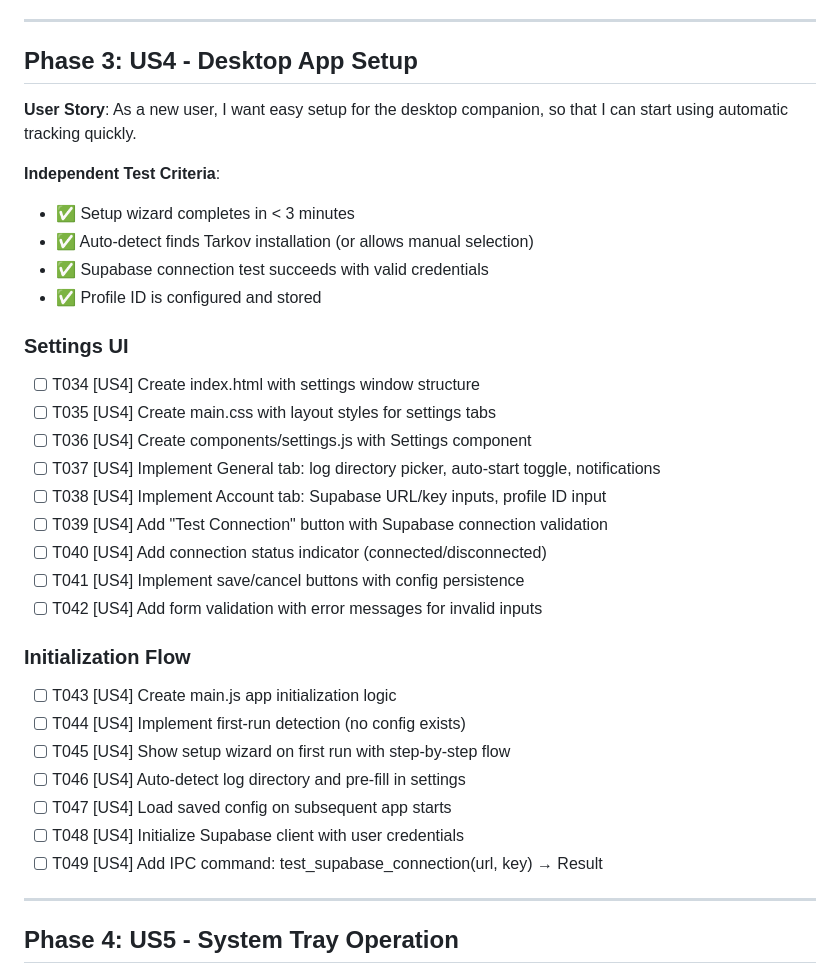
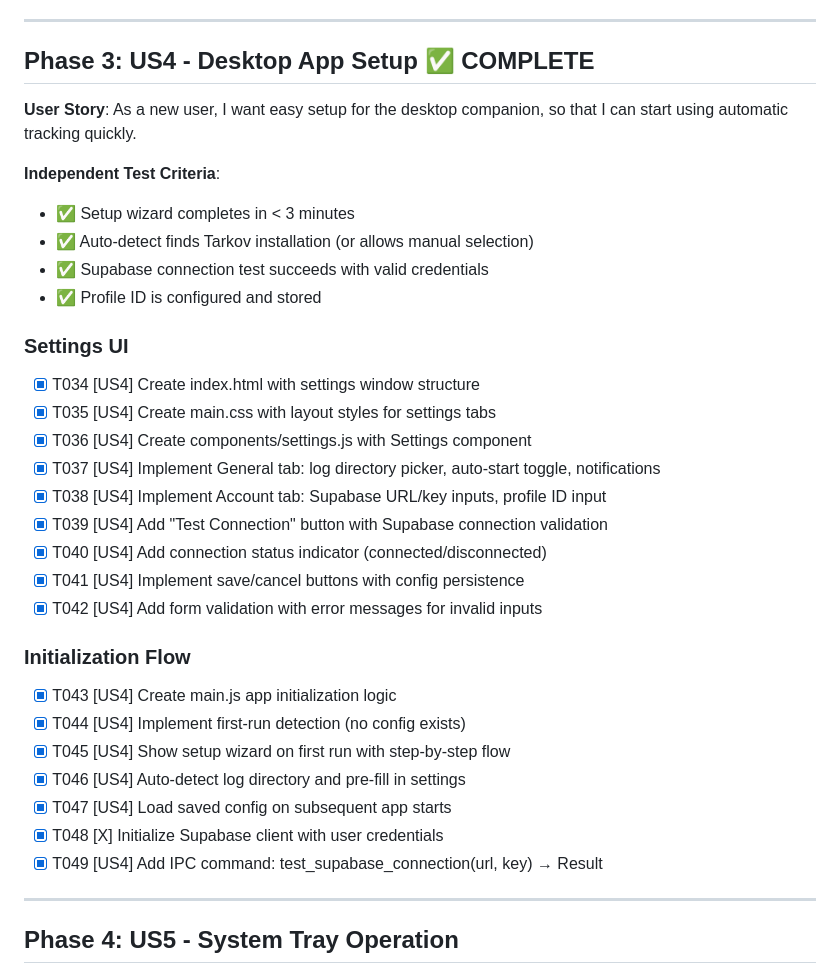
Before and after one commit to DylanKnevitt/TarkovQuestTracker, a Markdown page: specs/005-automatic-quest-tracking/tasks.md, the part around the change. GitHub-like rendering.

Commit message:
docs(005): Mark Phase 3 complete (T034-T049)

```diff
--- a/specs/005-automatic-quest-tracking/tasks.md
+++ b/specs/005-automatic-quest-tracking/tasks.md
@@ -95,7 +95,7 @@ Tasks are organized by **user story** to enable independent implementation and t
 
 ---
 
-## Phase 3: US4 - Desktop App Setup
+## Phase 3: US4 - Desktop App Setup ✅ COMPLETE
 
 **User Story**: As a new user, I want easy setup for the desktop companion, so that I can start using automatic tracking quickly.
 
@@ -107,25 +107,25 @@ Tasks are organized by **user story** to enable independent implementation and t
 
 ### Settings UI
 
-- [ ] T034 [US4] Create index.html with settings window structure
-- [ ] T035 [US4] Create main.css with layout styles for settings tabs
-- [ ] T036 [US4] Create components/settings.js with Settings component
-- [ ] T037 [US4] Implement General tab: log directory picker, auto-start toggle, notifications
-- [ ] T038 [US4] Implement Account tab: Supabase URL/key inputs, profile ID input
-- [ ] T039 [US4] Add "Test Connection" button with Supabase connection validation
-- [ ] T040 [US4] Add connection status indicator (connected/disconnected)
-- [ ] T041 [US4] Implement save/cancel buttons with config persistence
-- [ ] T042 [US4] Add form validation with error messages for invalid inputs
+- [X] T034 [US4] Create index.html with settings window structure
+- [X] T035 [US4] Create main.css with layout styles for settings tabs
+- [X] T036 [US4] Create components/settings.js with Settings component
+- [X] T037 [US4] Implement General tab: log directory picker, auto-start toggle, notifications
+- [X] T038 [US4] Implement Account tab: Supabase URL/key inputs, profile ID input
+- [X] T039 [US4] Add "Test Connection" button with Supabase connection validation
+- [X] T040 [US4] Add connection status indicator (connected/disconnected)
+- [X] T041 [US4] Implement save/cancel buttons with config persistence
+- [X] T042 [US4] Add form validation with error messages for invalid inputs
 
 ### Initialization Flow
 
-- [ ] T043 [US4] Create main.js app initialization logic
-- [ ] T044 [US4] Implement first-run detection (no config exists)
-- [ ] T045 [US4] Show setup wizard on first run with step-by-step flow
-- [ ] T046 [US4] Auto-detect log directory and pre-fill in settings
-- [ ] T047 [US4] Load saved config on subsequent app starts
-- [ ] T048 [US4] Initialize Supabase client with user credentials
-- [ ] T049 [US4] Add IPC command: test_supabase_connection(url, key) → Result<bool>
+- [X] T043 [US4] Create main.js app initialization logic
+- [X] T044 [US4] Implement first-run detection (no config exists)
+- [X] T045 [US4] Show setup wizard on first run with step-by-step flow
+- [X] T046 [US4] Auto-detect log directory and pre-fill in settings
+- [X] T047 [US4] Load saved config on subsequent app starts
+- [X] T048 [X] Initialize Supabase client with user credentials
+- [X] T049 [US4] Add IPC command: test_supabase_connection(url, key) → Result<bool>
 
 ---
 
```
